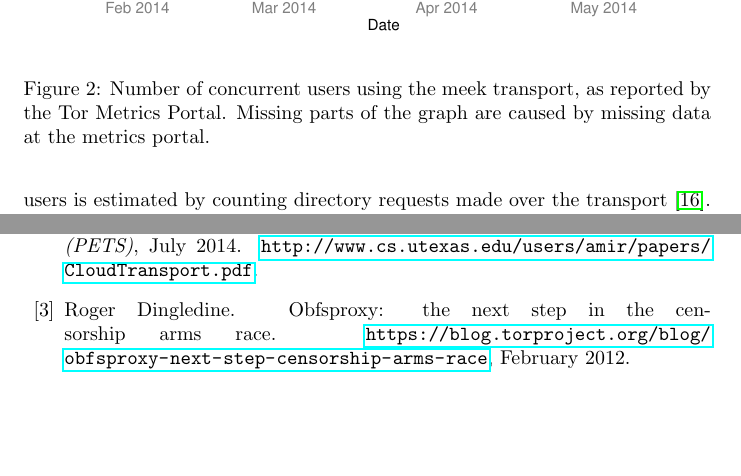
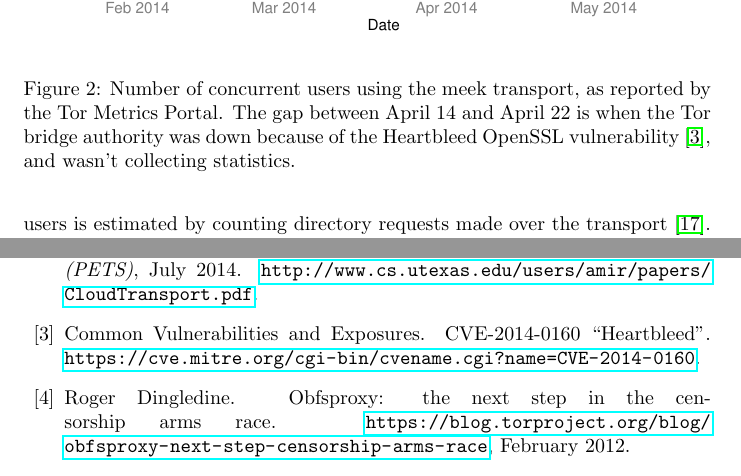
Before and after one commit to oxtoacart/cs261n, a LaTeX paper (docs/meek.tex): two parts of page 8 of 11, joined at a grey line, cut so that both start at the same text, the shorter picture padded with empty space. Compiled offline with pdfLaTeX.

Commit message:
Turns out missing data is due to Heartbleed.
https://lists.torproject.org/pipermail/tor-dev/2014-May/006863.html

```diff
--- a/docs/meek.tex
+++ b/docs/meek.tex
@@ -402,8 +402,8 @@ We were not able to make the system work with Amazon CloudFront nor Akamai.
 \includegraphics[width=\linewidth]{clients-meek}
 \caption{Number of concurrent users using the meek transport,
 as reported by the Tor Metrics Portal.
-Missing parts of the graph are caused by missing data at the metrics portal.
-}
+The gap between April~14 and April~22 is when the Tor bridge authority
+was down because of the Heartbleed OpenSSL vulnerability~\cite{heartbleed}, and wasn't collecting statistics.}
 \label{fig:clients}
 \end{figure}
 
```
Also changed, not shown: docs/meek.bib (+6 -0 lines).
